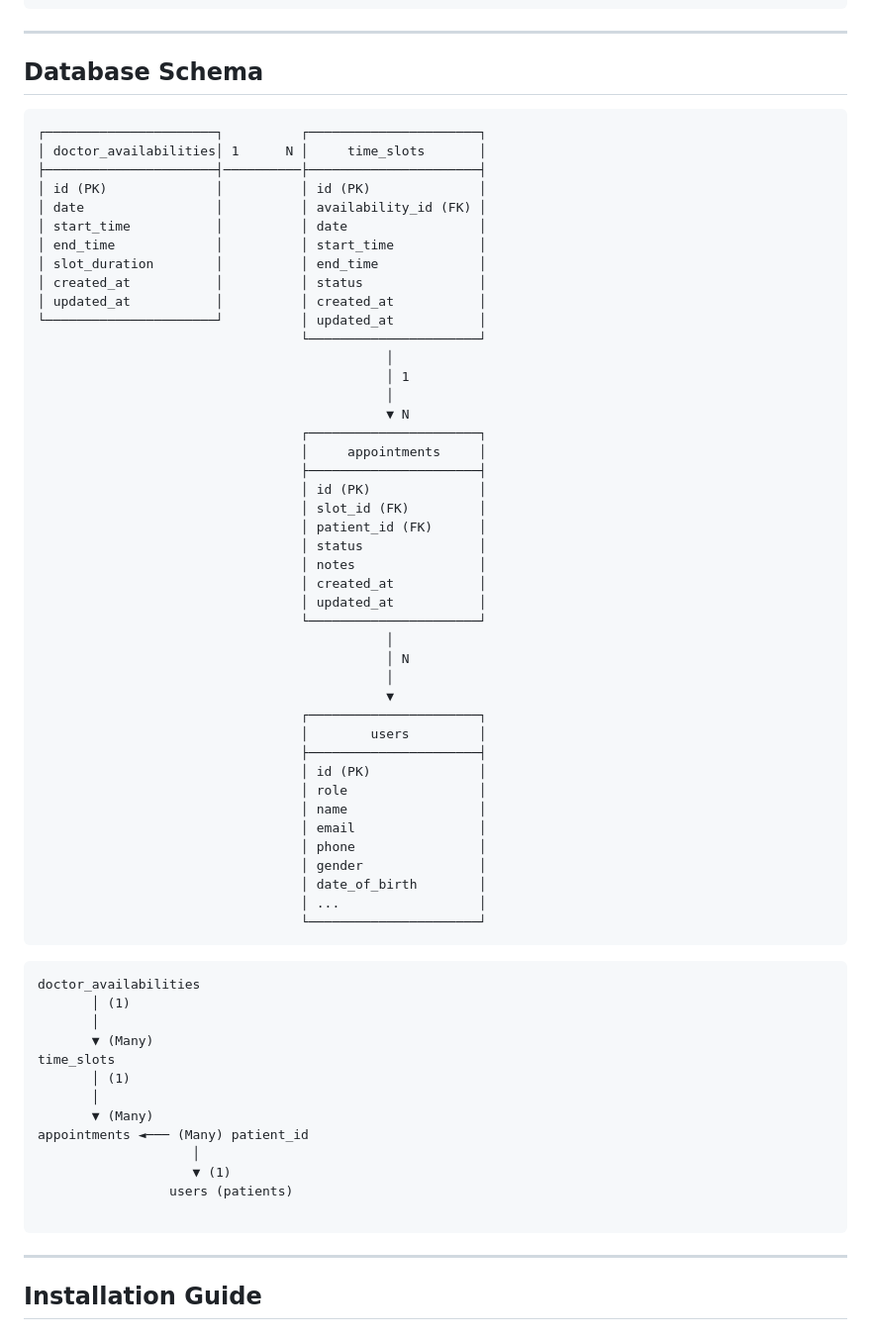
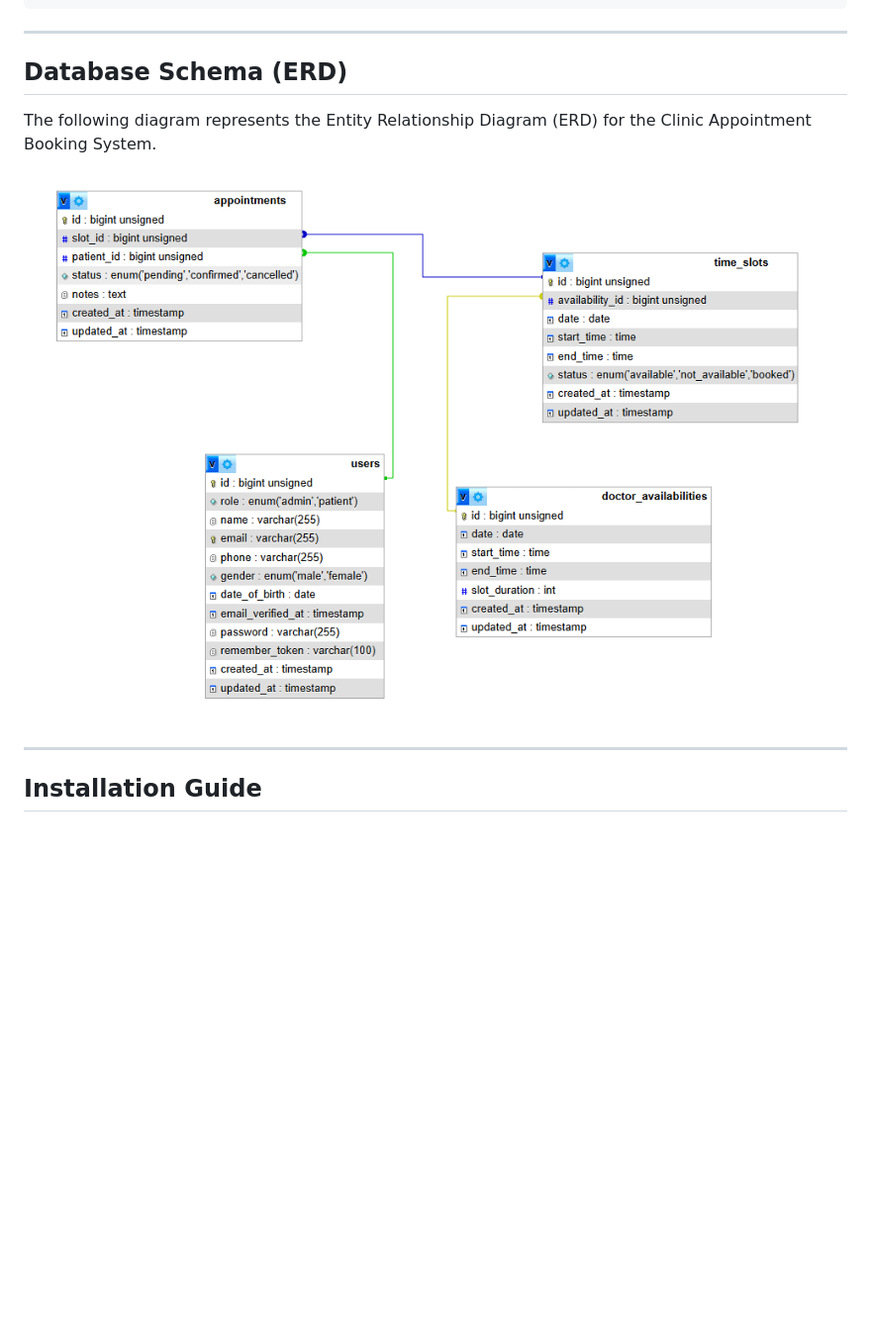
Before and after one commit to fathallah7/health-clinic, a Markdown page: README.md, the part around the change. Shown: that part at 99% size. Rendered like a GitHub page; pictures changed too: docs/screenshots/database.png (added); blank space fills up the shorter version.

Commit message:
docs: README add ERD diagram

````diff
--- a/README.md
+++ b/README.md
@@ -244,69 +244,12 @@ frontend/
 
 ---
 
-## Database Schema
+## Database Schema (ERD)
 
-```
-┌──────────────────────┐          ┌──────────────────────┐
-│ doctor_availabilities│ 1      N │     time_slots       │
-├──────────────────────┤──────────├──────────────────────┤
-│ id (PK)              │          │ id (PK)              │
-│ date                 │          │ availability_id (FK) │
-│ start_time           │          │ date                 │
-│ end_time             │          │ start_time           │
-│ slot_duration        │          │ end_time             │
-│ created_at           │          │ status               │
-│ updated_at           │          │ created_at           │
-└──────────────────────┘          │ updated_at           │
-                                  └──────────────────────┘
-                                             │
-                                             │ 1
-                                             │
-                                             ▼ N
-                                  ┌──────────────────────┐
-                                  │     appointments     │
-                                  ├──────────────────────┤
-                                  │ id (PK)              │
-                                  │ slot_id (FK)         │
-                                  │ patient_id (FK)      │
-                                  │ status               │
-                                  │ notes                │
-                                  │ created_at           │
-                                  │ updated_at           │
-                                  └──────────────────────┘
-                                             │
-                                             │ N
-                                             │
-                                             ▼
-                                  ┌──────────────────────┐
-                                  │        users         │
-                                  ├──────────────────────┤
-                                  │ id (PK)              │
-                                  │ role                 │
-                                  │ name                 │
-                                  │ email                │
-                                  │ phone                │
-                                  │ gender               │
-                                  │ date_of_birth        │
-                                  │ ...                  │
-                                  └──────────────────────┘
-```
+The following diagram represents the Entity Relationship Diagram (ERD)
+for the Clinic Appointment Booking System.
 
-```
-doctor_availabilities
-       │ (1)
-       │
-       ▼ (Many)
-time_slots
-       │ (1)
-       │
-       ▼ (Many)
-appointments ◄─── (Many) patient_id
-                    │
-                    ▼ (1)
-                 users (patients)
-
-```
+<img src="docs/screenshots/database.png" alt="Clinic Appointment ERD" width="900"/>
 
 ---
 
````
